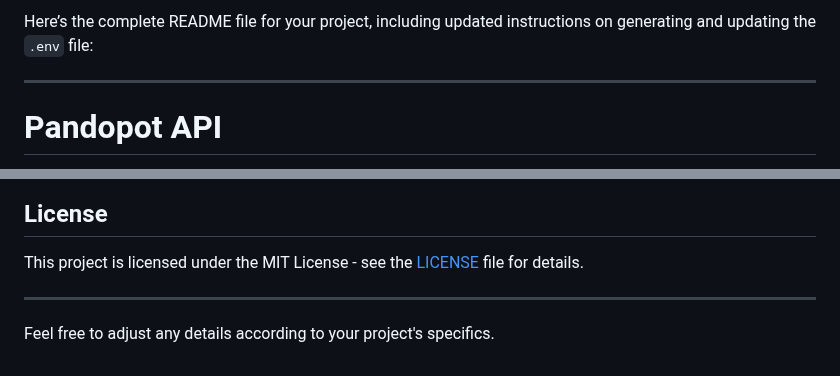
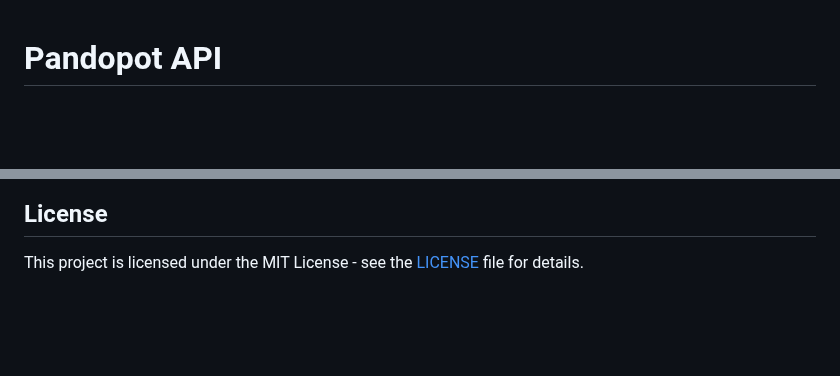
Before and after one commit to donaldmo/pandopot, a Markdown page: README.md, 2 parts joined by grey strips. Drawn GitHub-style; blank space fills up the shorter version.

```diff
--- a/README.md
+++ b/README.md
@@ -1,7 +1,3 @@
-Here’s the complete README file for your project, including updated instructions on generating and updating the `.env` file:
-
----
-
 # Pandopot API
 
 Pandopot is a web application marketplace for plants and nature enthusiasts. It allows users to register, sell plants or seeds, manage orders, and upload products. Buyers can browse and purchase plants or seeds according to their preferences.
@@ -96,7 +92,3 @@ Contributions are welcome! If you have suggestions or improvements, please submi
 ## License
 
 This project is licensed under the MIT License - see the [LICENSE](LICENSE) file for details.
-
----
-
-Feel free to adjust any details according to your project's specifics.
```
